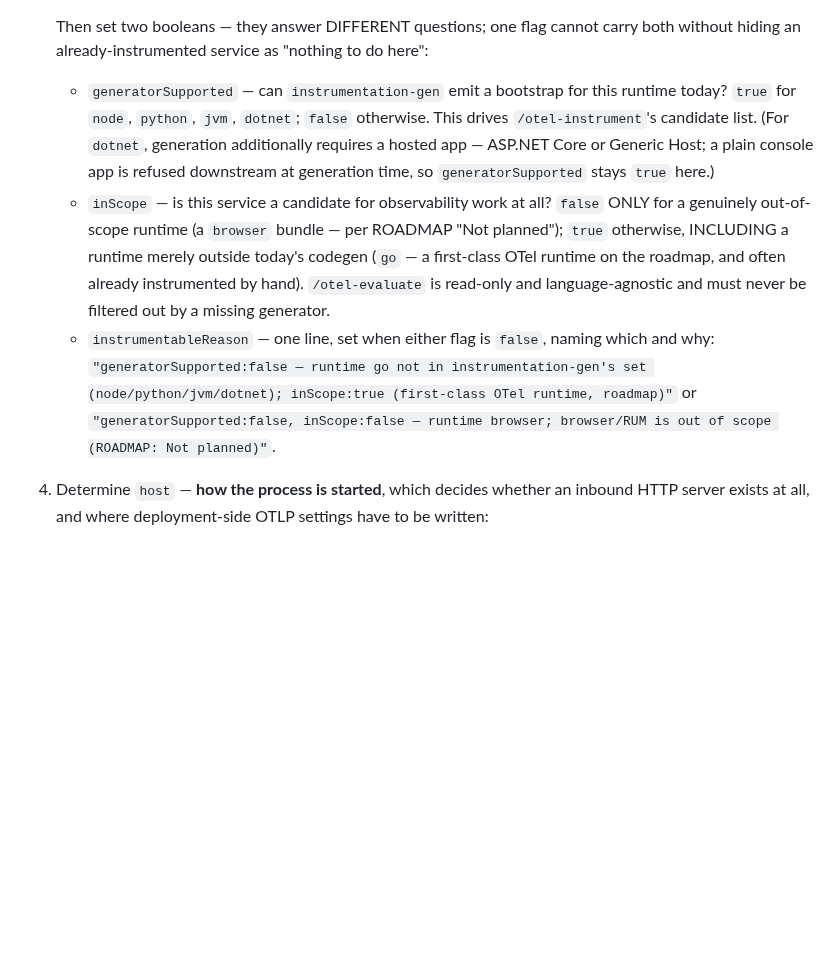
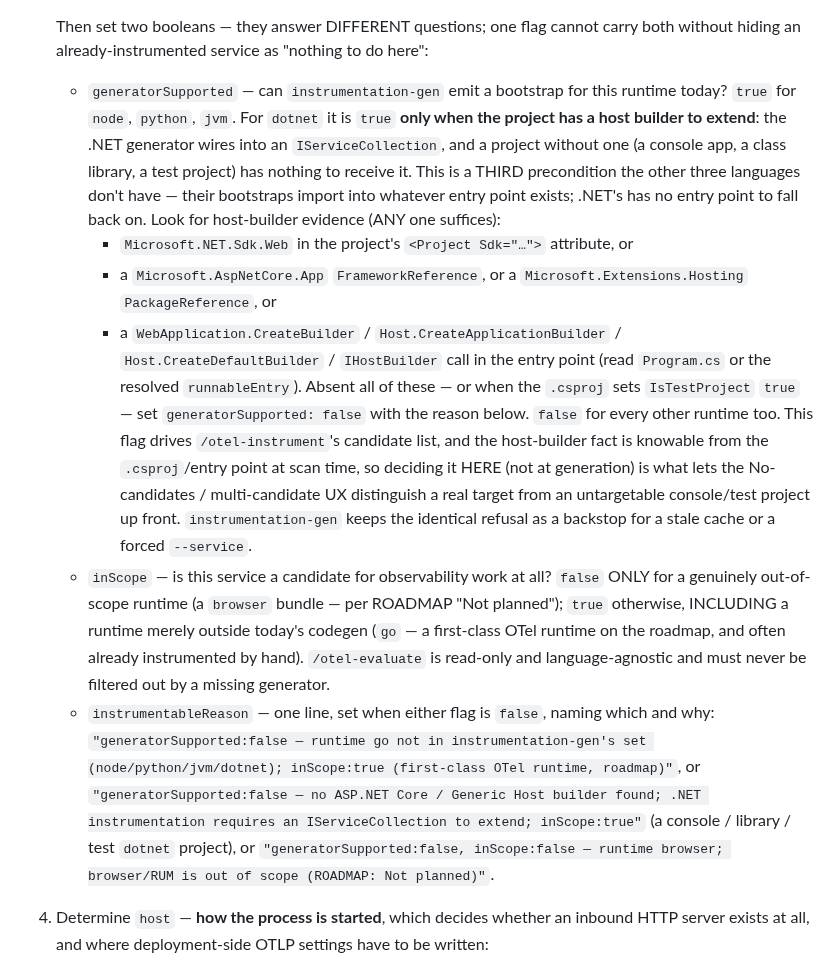
Before and after one commit to radra23/otel-as-code-plugin, a Markdown page: agents/repo-context-scanner.md, the part around the change. Drawn GitHub-style; blank space fills up the shorter version.

Commit message:
fix(scanner): gate dotnet generatorSupported on host-builder evidence (#94) (#96)
#75 set generatorSupported:true for every dotnet service and deferred the "is there an
IServiceCollection to extend?" check to generation time. That is one step too late: a
host-app-less .NET project (console, class library, test project) became a false candidate
in /otel-instrument Step 2 — auto-selected or listed next to a real service — and only hit
instrumentation-gen's "no host builder" refusal after the whole pipeline ran, so the clean
No-candidates UX never fired even when a repo had zero real .NET targets.

Fold the host-builder fact into the scanner, where it is knowable from the .csproj/entry
point: for dotnet, generatorSupported is true ONLY with host-builder evidence —
Microsoft.NET.Sdk.Web in the Project Sdk attribute, a Microsoft.AspNetCore.App
FrameworkReference / Microsoft.Extensions.Hosting PackageReference, or a
WebApplication.CreateBuilder / Host.CreateApplicationBuilder / IHostBuilder call in the
entry point. Absent all (or IsTestProject=true) → generatorSupported:false with the reason
instrumentation-gen already emits; inScope stays true (a console .NET app is instrumentable
in principle, like go). The generator keeps the identical refusal as a backstop for a stale
cache or a forced --service.

plugin validate --strict + freshness-contract green (.csproj identity inputs unchanged).

```diff
--- a/agents/repo-context-scanner.md
+++ b/agents/repo-context-scanner.md
@@ -184,17 +184,33 @@ found none.
    Then set two booleans — they answer DIFFERENT questions; one flag cannot carry both without
    hiding an already-instrumented service as "nothing to do here":
    - `generatorSupported` — can `instrumentation-gen` emit a bootstrap for this runtime today?
-     `true` for `node`, `python`, `jvm`, `dotnet`; `false` otherwise. This drives
-     `/otel-instrument`'s candidate list. (For `dotnet`, generation additionally requires a
-     hosted app — ASP.NET Core or Generic Host; a plain console app is refused downstream at
-     generation time, so `generatorSupported` stays `true` here.)
+     `true` for `node`, `python`, `jvm`. For `dotnet` it is `true` **only when the project has a
+     host builder to extend**: the .NET generator wires into an `IServiceCollection`, and a
+     project without one (a console app, a class library, a test project) has nothing to receive
+     it. This is a THIRD precondition the other three languages don't have — their bootstraps
+     import into whatever entry point exists; .NET's has no entry point to fall back on. Look for
+     host-builder evidence (ANY one suffices):
+       - `Microsoft.NET.Sdk.Web` in the project's `<Project Sdk="…">` attribute, or
+       - a `Microsoft.AspNetCore.App` `FrameworkReference`, or a `Microsoft.Extensions.Hosting`
+         `PackageReference`, or
+       - a `WebApplication.CreateBuilder` / `Host.CreateApplicationBuilder` /
+         `Host.CreateDefaultBuilder` / `IHostBuilder` call in the entry point (read `Program.cs`
+         or the resolved `runnableEntry`).
+     Absent all of these — or when the `.csproj` sets `IsTestProject` `true` — set
+     `generatorSupported: false` with the reason below. `false` for every other runtime too. This
+     flag drives `/otel-instrument`'s candidate list, and the host-builder fact is knowable from
+     the `.csproj`/entry point at scan time, so deciding it HERE (not at generation) is what lets
+     the No-candidates / multi-candidate UX distinguish a real target from an untargetable
+     console/test project up front. `instrumentation-gen` keeps the identical refusal as a
+     backstop for a stale cache or a forced `--service`.
    - `inScope` — is this service a candidate for observability work at all? `false` ONLY for a
      genuinely out-of-scope runtime (a `browser` bundle — per ROADMAP "Not planned"); `true`
      otherwise, INCLUDING a runtime merely outside today's codegen (`go` — a first-class
      OTel runtime on the roadmap, and often already instrumented by hand). `/otel-evaluate` is
      read-only and language-agnostic and must never be filtered out by a missing generator.
    - `instrumentableReason` — one line, set when either flag is `false`, naming which and why:
-     `"generatorSupported:false — runtime go not in instrumentation-gen's set (node/python/jvm/dotnet); inScope:true (first-class OTel runtime, roadmap)"`
+     `"generatorSupported:false — runtime go not in instrumentation-gen's set (node/python/jvm/dotnet); inScope:true (first-class OTel runtime, roadmap)"`,
+     or `"generatorSupported:false — no ASP.NET Core / Generic Host builder found; .NET instrumentation requires an IServiceCollection to extend; inScope:true"` (a console / library / test `dotnet` project),
      or `"generatorSupported:false, inScope:false — runtime browser; browser/RUM is out of scope (ROADMAP: Not planned)"`.
 
 4. Determine `host` — **how the process is started**, which decides whether an inbound HTTP
```
